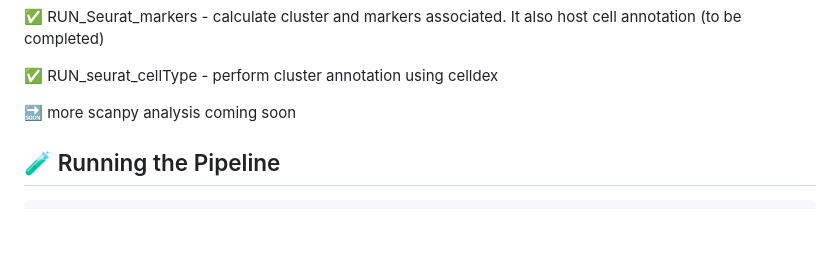
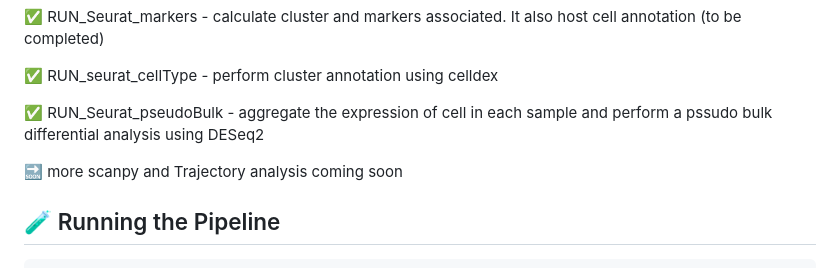
Before and after one commit to bontix-77/scRNAseq, a Markdown page: Code/nf-scRNA/README.md, the part around the change. Drawn GitHub-style; blank space fills up the shorter version.

Commit message:
Add pseudoBulk analysis and update README
Added pseudoBulk analysis and updated future analysis notes.

```diff
--- a/Code/nf-scRNA/README.md
+++ b/Code/nf-scRNA/README.md
@@ -150,7 +150,9 @@ flowchart TB
 
 ✅ RUN_seurat_cellType - perform cluster annotation using celldex
 
-🔜 more scanpy analysis coming soon
+✅ RUN_Seurat_pseudoBulk - aggregate the expression of cell in each sample and perform a pssudo bulk differential analysis using DESeq2
+
+🔜 more scanpy and Trajectory analysis coming soon
 
 ## 🧪 Running the Pipeline
 
```
